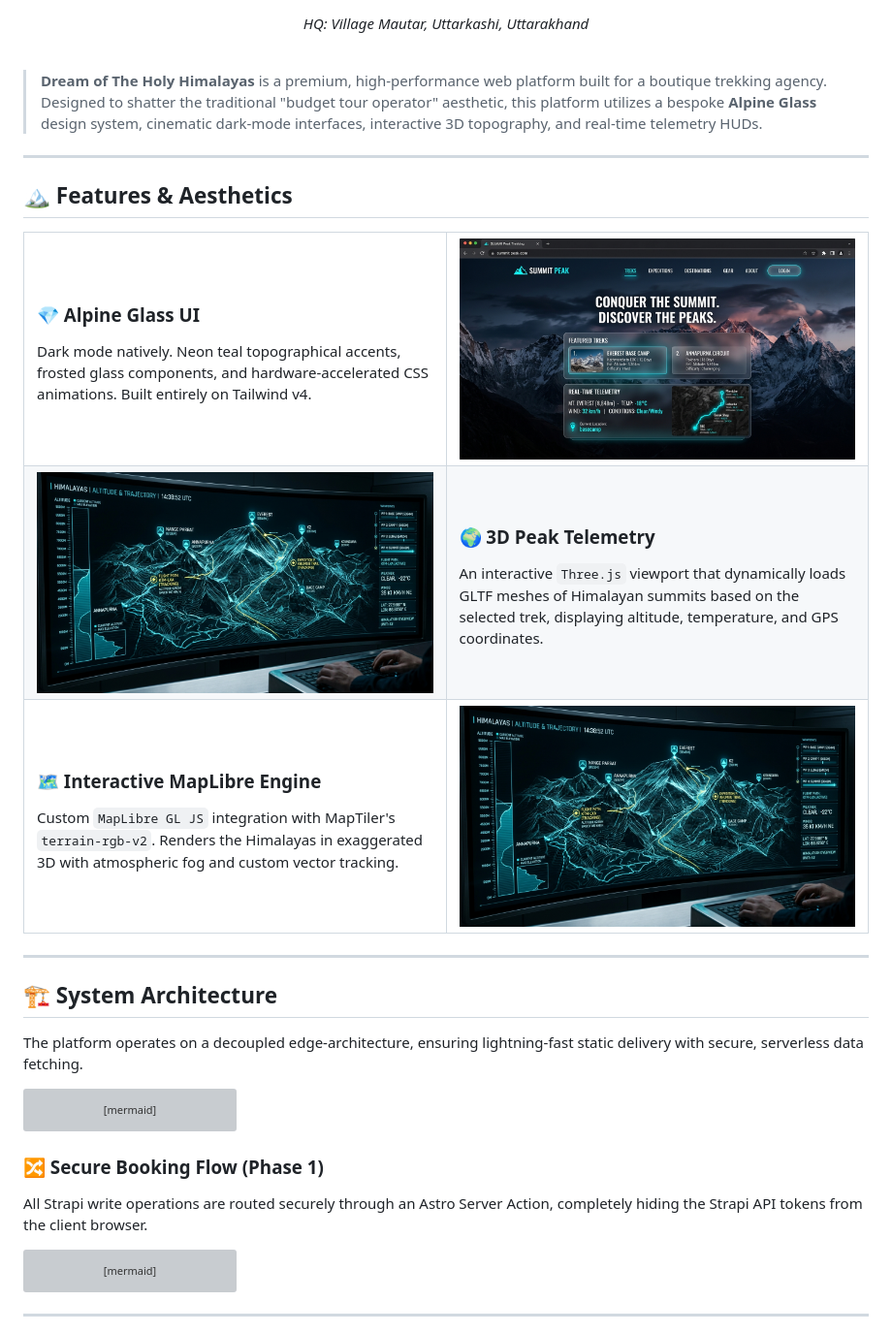
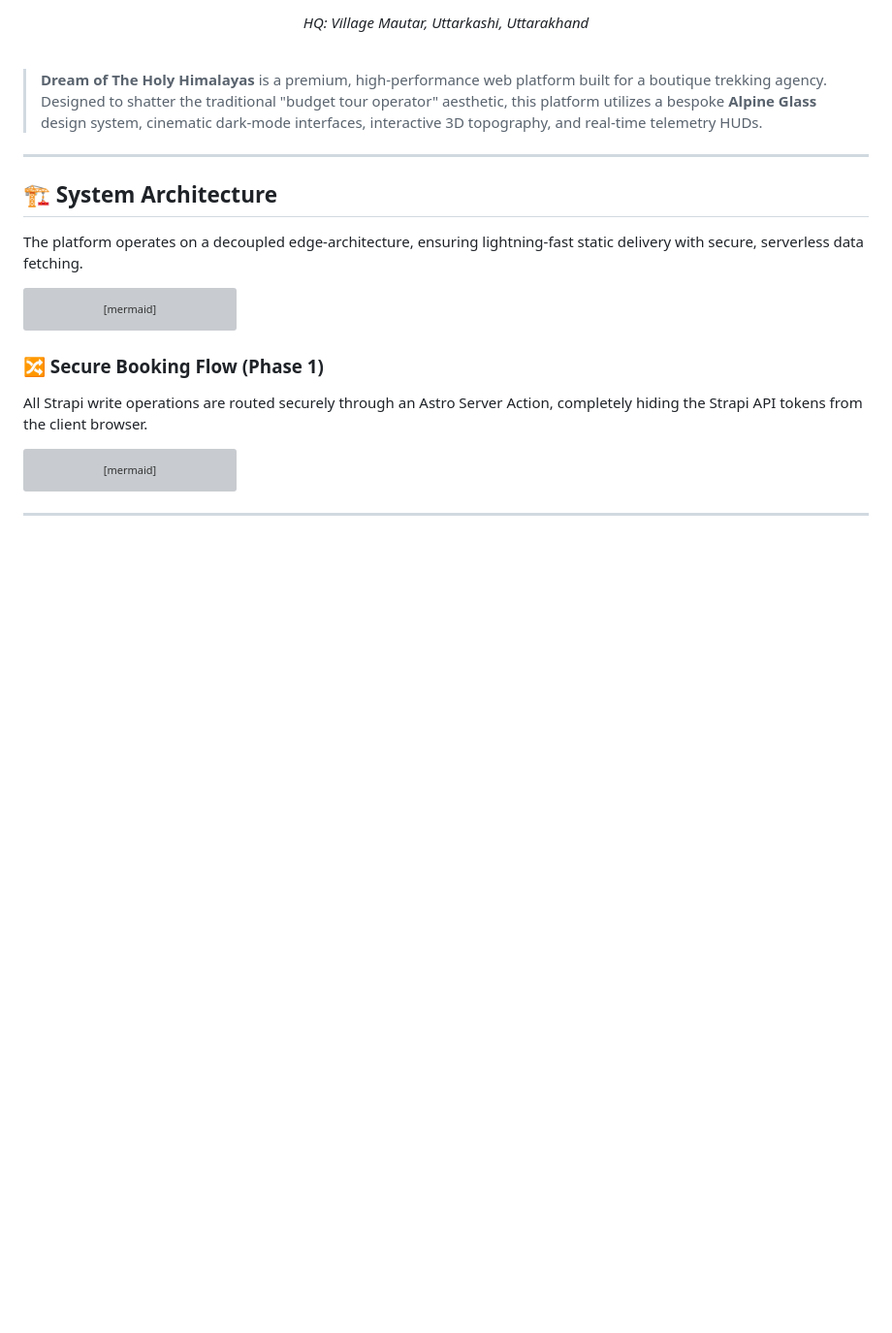
Before and after one commit to anubhavaanand/civil-chaos, a Markdown page: README.md, the part around the change. Shown at 97% size. Rendered like a GitHub page; blank space fills up the shorter version; grey boxes are pictures that could not be loaded.

```diff
--- a/README.md
+++ b/README.md
@@ -27,39 +27,7 @@
 
 ---
 
-## 🏔 Features & Aesthetics
 
-<table align="center">
-  <tr>
-    <td width="50%">
-      <h3>💎 Alpine Glass UI</h3>
-      <p>Dark mode natively. Neon teal topographical accents, frosted glass components, and hardware-accelerated CSS animations. Built entirely on Tailwind v4.</p>
-    </td>
-    <td width="50%">
-      <img src="https://raw.githubusercontent.com/anubhavaanand/civil-chaos/main/docs/images/alpine_glass_ui.jpg" alt="Dark UI Concept" style="border-radius: 8px;">
-    </td>
-  </tr>
-  <tr>
-    <td width="50%">
-      <img src="https://raw.githubusercontent.com/anubhavaanand/civil-chaos/main/docs/images/topo_map_ui.jpg" alt="3D Topography Concept" style="border-radius: 8px;">
-    </td>
-    <td width="50%">
-      <h3>🌍 3D Peak Telemetry</h3>
-      <p>An interactive <code>Three.js</code> viewport that dynamically loads GLTF meshes of Himalayan summits based on the selected trek, displaying altitude, temperature, and GPS coordinates.</p>
-    </td>
-  </tr>
-  <tr>
-    <td width="50%">
-      <h3>🗺 Interactive MapLibre Engine</h3>
-      <p>Custom <code>MapLibre GL JS</code> integration with MapTiler's <code>terrain-rgb-v2</code>. Renders the Himalayas in exaggerated 3D with atmospheric fog and custom vector tracking.</p>
-    </td>
-    <td width="50%">
-      <img src="https://raw.githubusercontent.com/anubhavaanand/civil-chaos/main/docs/images/topo_map_ui.jpg" alt="Map Interface Concept" style="border-radius: 8px;">
-    </td>
-  </tr>
-</table>
-
----
 
 ## 🏗 System Architecture
 
```
